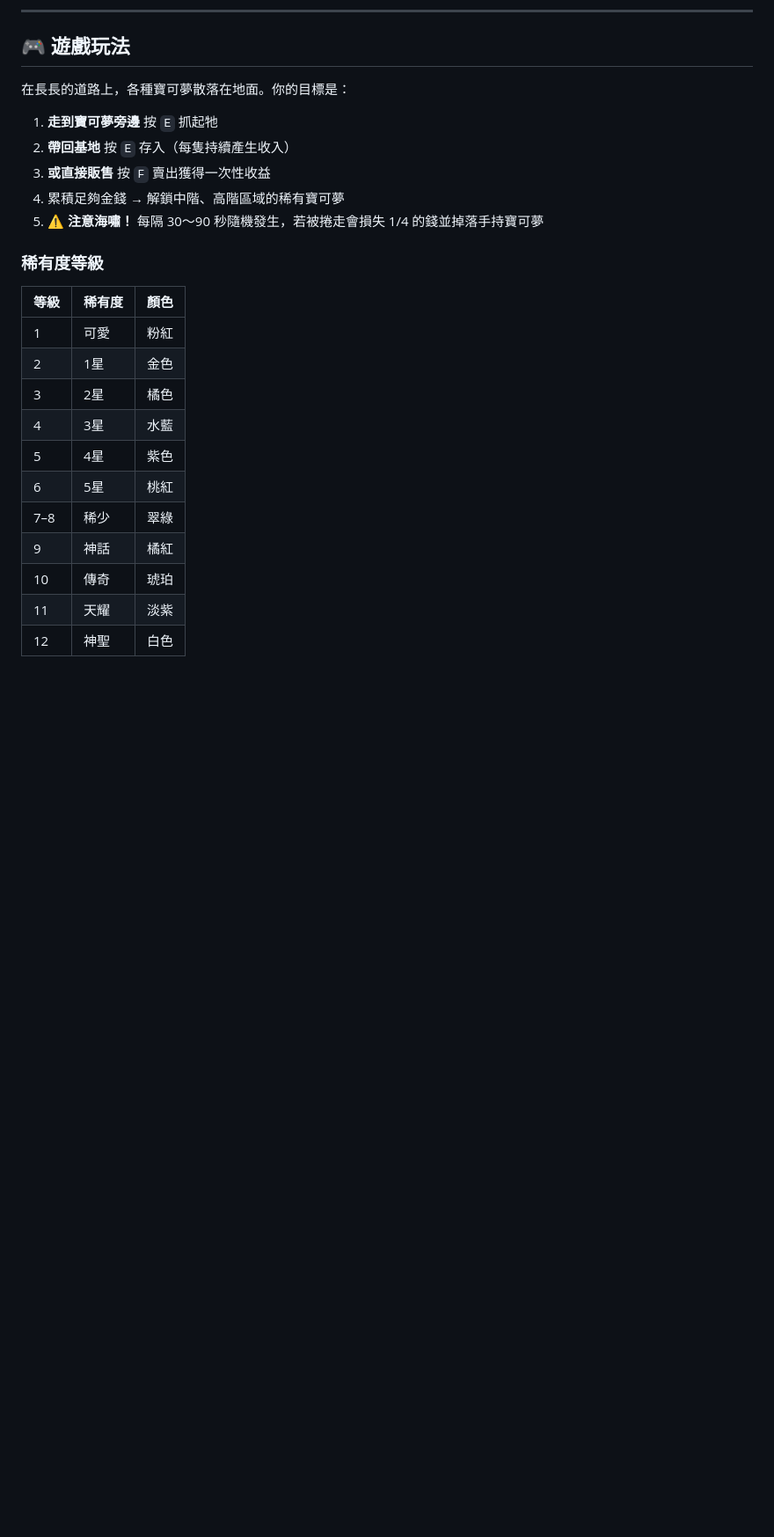
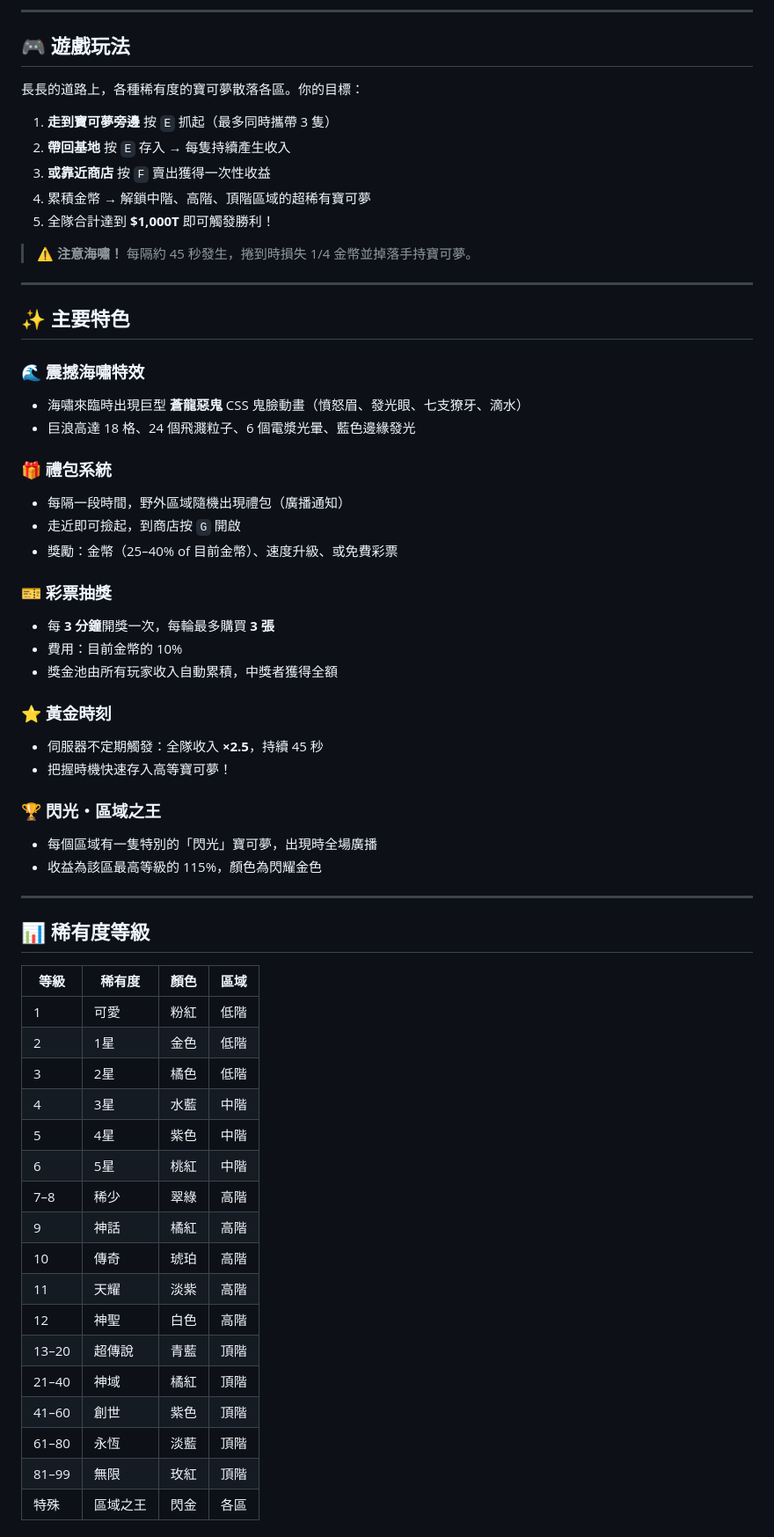
Before and after one commit to kohsusu/pokemon-slip-game, a Markdown page: README.md, the part around one of its changes. Shown at 88% size. GitHub-like rendering; blank space fills up the shorter version.

Commit message:
docs: update README — gift boxes, lottery, golden hour, 4-tier system, 1000T goal
Co-Authored-By: Claude Sonnet 4.6 <noreply@anthropic.com>

```diff
--- a/README.md
+++ b/README.md
@@ -11,26 +8,63 @@
 
 ## 🎮 遊戲玩法
 
-在長長的道路上，各種寶可夢散落在地面。你的目標是：
+長長的道路上，各種稀有度的寶可夢散落各區。你的目標：
 
-1. **走到寶可夢旁邊** 按 `E` 抓起牠
-2. **帶回基地** 按 `E` 存入（每隻持續產生收入）
-3. **或直接販售** 按 `F` 賣出獲得一次性收益
-4. 累積足夠金錢 → 解鎖中階、高階區域的稀有寶可夢
-5. **⚠️ 注意海嘯！** 每隔 30～90 秒隨機發生，若被捲走會損失 1/4 的錢並掉落手持寶可夢
+1. **走到寶可夢旁邊** 按 `E` 抓起（最多同時攜帶 3 隻）
+2. **帶回基地** 按 `E` 存入 → 每隻持續產生收入
+3. **或靠近商店** 按 `F` 賣出獲得一次性收益
+4. 累積金幣 → 解鎖中階、高階、頂階區域的超稀有寶可夢
+5. 全隊合計達到 **$1,000T** 即可觸發勝利！
 
-### 稀有度等級
+> ⚠️ **注意海嘯！** 每隔約 45 秒發生，捲到時損失 1/4 金幣並掉落手持寶可夢。
 
-| 等級 | 稀有度 | 顏色 |
-|------|--------|------|
-| 1 | 可愛 | 粉紅 |
-| 2 | 1星 | 金色 |
-| 3 | 2星 | 橘色 |
-| 4 | 3星 | 水藍 |
-| 5 | 4星 | 紫色 |
-| 6 | 5星 | 桃紅 |
-| 7–8 | 稀少 | 翠綠 |
-| 9 | 神話 | 橘紅 |
-| 10 | 傳奇 | 琥珀 |
-| 11 | 天耀 | 淡紫 |
-| 12 | 神聖 | 白色 |
+---
+
+## ✨ 主要特色
+
+### 🌊 震撼海嘯特效
+- 海嘯來臨時出現巨型 **蒼龍惡鬼** CSS 鬼臉動畫（憤怒眉、發光眼、七支獠牙、滴水）
+- 巨浪高達 18 格、24 個飛濺粒子、6 個電漿光暈、藍色邊緣發光
+
+### 🎁 禮包系統
+- 每隔一段時間，野外區域隨機出現禮包（廣播通知）
+- 走近即可撿起，到商店按 `G` 開啟
+- 獎勵：金幣（25–40% of 目前金幣）、速度升級、或免費彩票
+
+### 🎫 彩票抽獎
+- 每 **3 分鐘**開獎一次，每輪最多購買 **3 張**
+- 費用：目前金幣的 10%
+- 獎金池由所有玩家收入自動累積，中獎者獲得全額
+
+### ⭐ 黃金時刻
+- 伺服器不定期觸發：全隊收入 **×2.5**，持續 45 秒
+- 把握時機快速存入高等寶可夢！
+
+### 🏆 閃光・區域之王
+- 每個區域有一隻特別的「閃光」寶可夢，出現時全場廣播
+- 收益為該區最高等級的 115%，顏色為閃耀金色
+
+---
+
+## 📊 稀有度等級
+
+| 等級 | 稀有度 | 顏色 | 區域 |
+|------|--------|------|------|
+| 1 | 可愛 | 粉紅 | 低階 |
+| 2 | 1星 | 金色 | 低階 |
+| 3 | 2星 | 橘色 | 低階 |
+| 4 | 3星 | 水藍 | 中階 |
+| 5 | 4星 | 紫色 | 中階 |
+| 6 | 5星 | 桃紅 | 中階 |
+| 7–8 | 稀少 | 翠綠 | 高階 |
+| 9 | 神話 | 橘紅 | 高階 |
+| 10 | 傳奇 | 琥珀 | 高階 |
+| 11 | 天耀 | 淡紫 | 高階 |
+| 12 | 神聖 | 白色 | 高階 |
+| 13–20 | 超傳說 | 青藍 | 頂階 |
+| 21–40 | 神域 | 橘紅 | 頂階 |
+| 41–60 | 創世 | 紫色 | 頂階 |
+| 61–80 | 永恆 | 淡藍 | 頂階 |
+| 81–99 | 無限 | 玫紅 | 頂階 |
+| 特殊 | 區域之王 | 閃金 | 各區 |
+
```
Also changed, not shown: other parts of README.md (+82 -73 lines).
